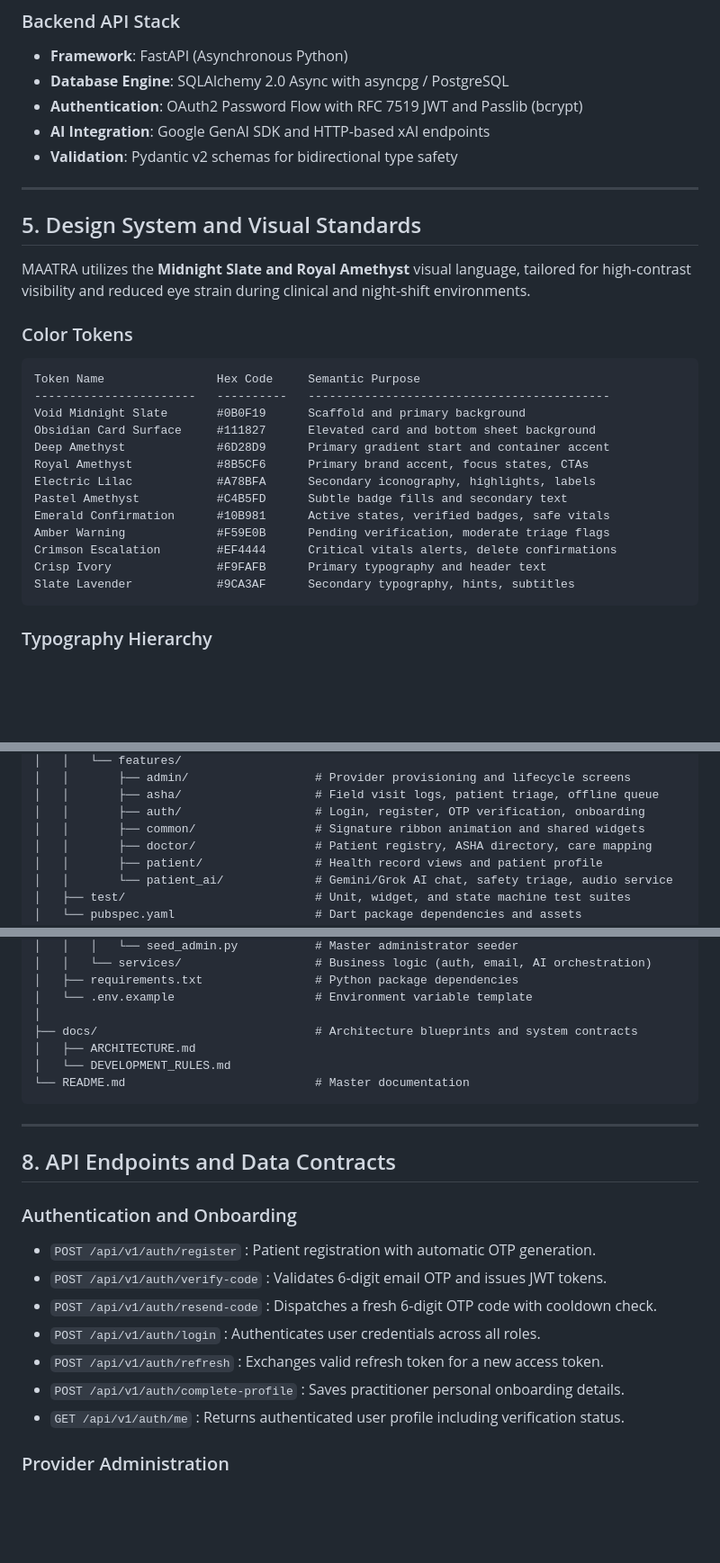
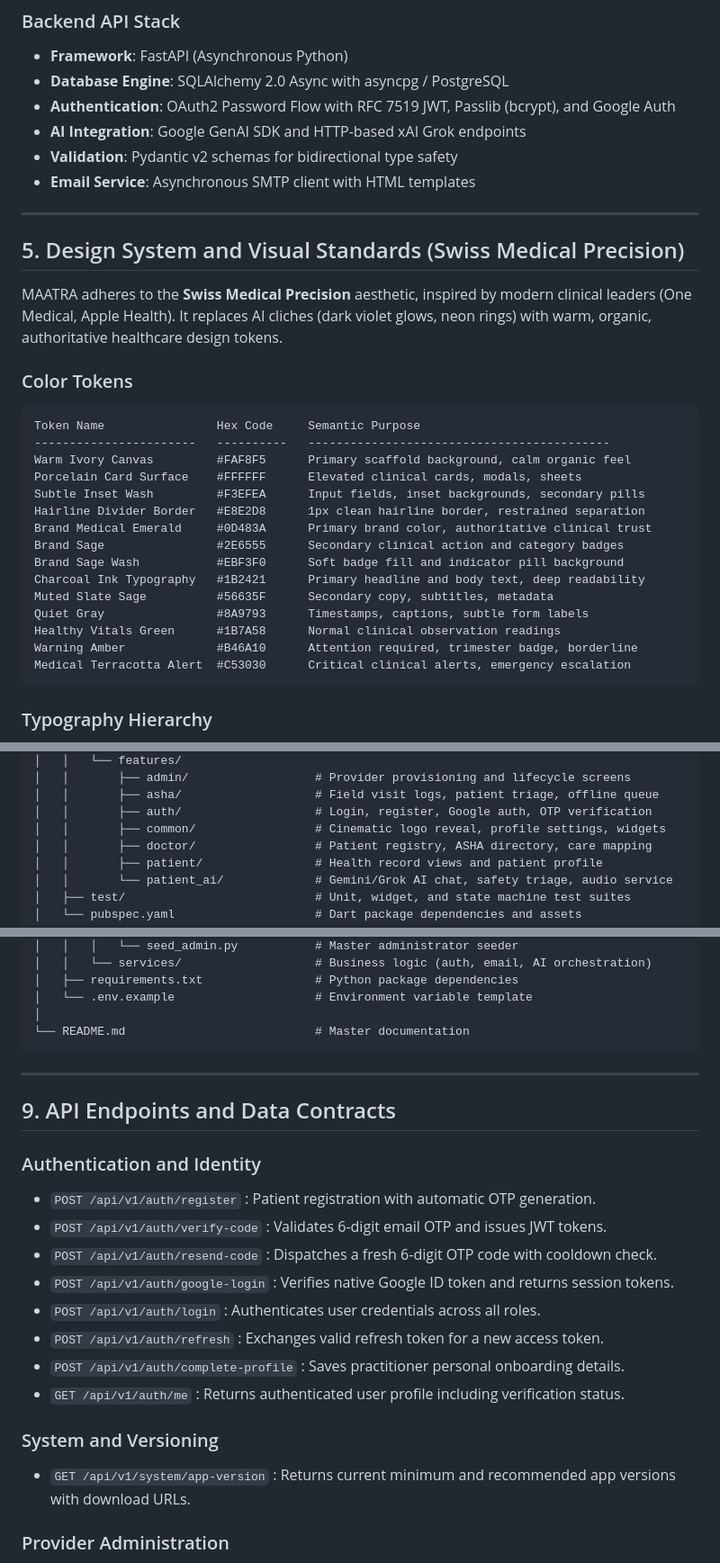
Before and after one commit to logesh-profile/pitpulse, a Markdown page: README.md, 3 parts joined by grey strips. Shown at 90% size. Rendered like a GitHub page; blank space fills up the shorter version.

Commit message:
docs: update README with complete changelog, Swiss Medical Precision design system, and Google OAuth specs

````diff
--- a/README.md
+++ b/README.md
@@ -102,32 +108,35 @@ Medical practitioners and ASHA workers are provisioned by the Administrator usin
 ### Backend API Stack
 - **Framework**: FastAPI (Asynchronous Python)
 - **Database Engine**: SQLAlchemy 2.0 Async with asyncpg / PostgreSQL
-- **Authentication**: OAuth2 Password Flow with RFC 7519 JWT and Passlib (bcrypt)
-- **AI Integration**: Google GenAI SDK and HTTP-based xAI endpoints
+- **Authentication**: OAuth2 Password Flow with RFC 7519 JWT, Passlib (bcrypt), and Google Auth
+- **AI Integration**: Google GenAI SDK and HTTP-based xAI Grok endpoints
 - **Validation**: Pydantic v2 schemas for bidirectional type safety
+- **Email Service**: Asynchronous SMTP client with HTML templates
 
 ---
 
-## 5. Design System and Visual Standards
+## 5. Design System and Visual Standards (Swiss Medical Precision)
 
-MAATRA utilizes the **Midnight Slate and Royal Amethyst** visual language, tailored for high-contrast visibility and reduced eye strain during clinical and night-shift environments.
+MAATRA adheres to the **Swiss Medical Precision** aesthetic, inspired by modern clinical leaders (One Medical, Apple Health). It replaces AI cliches (dark violet glows, neon rings) with warm, organic, authoritative healthcare design tokens.
 
 ### Color Tokens
 
 ```text
 Token Name                Hex Code     Semantic Purpose
 -----------------------   ----------   -------------------------------------------
-Void Midnight Slate       #0B0F19      Scaffold and primary background
-Obsidian Card Surface     #111827      Elevated card and bottom sheet background
-Deep Amethyst             #6D28D9      Primary gradient start and container accent
-Royal Amethyst            #8B5CF6      Primary brand accent, focus states, CTAs
-Electric Lilac            #A78BFA      Secondary iconography, highlights, labels
-Pastel Amethyst           #C4B5FD      Subtle badge fills and secondary text
-Emerald Confirmation      #10B981      Active states, verified badges, safe vitals
-Amber Warning             #F59E0B      Pending verification, moderate triage flags
-Crimson Escalation        #EF4444      Critical vitals alerts, delete confirmations
-Crisp Ivory               #F9FAFB      Primary typography and header text
-Slate Lavender            #9CA3AF      Secondary typography, hints, subtitles
+Warm Ivory Canvas         #FAF8F5      Primary scaffold background, calm organic feel
+Porcelain Card Surface    #FFFFFF      Elevated clinical cards, modals, sheets
+Subtle Inset Wash         #F3EFEA      Input fields, inset backgrounds, secondary pills
+Hairline Divider Border   #E8E2D8      1px clean hairline border, restrained separation
+Brand Medical Emerald     #0D483A      Primary brand color, authoritative clinical trust
+Brand Sage                #2E6555      Secondary clinical action and category badges
+Brand Sage Wash           #EBF3F0      Soft badge fill and indicator pill background
+Charcoal Ink Typography   #1B2421      Primary headline and body text, deep readability
+Muted Slate Sage          #56635F      Secondary copy, subtitles, metadata
+Quiet Gray                #8A9793      Timestamps, captions, subtle form labels
+Healthy Vitals Green      #1B7A58      Normal clinical observation readings
+Warning Amber             #B46A10      Attention required, trimester badge, borderline
+Medical Terracotta Alert  #C53030      Critical clinical alerts, emergency escalation
 ```
 
 ### Typography Hierarchy
@@ -194,8 +248,8 @@ pitpulse/
 │   │   └── features/
 │   │       ├── admin/                  # Provider provisioning and lifecycle screens
 │   │       ├── asha/                   # Field visit logs, patient triage, offline queue
-│   │       ├── auth/                   # Login, register, OTP verification, onboarding
-│   │       ├── common/                 # Signature ribbon animation and shared widgets
+│   │       ├── auth/                   # Login, register, Google auth, OTP verification
+│   │       ├── common/                 # Cinematic logo reveal, profile settings, widgets
 │   │       ├── doctor/                 # Patient registry, ASHA directory, care mapping
 │   │       ├── patient/                # Health record views and patient profile
 │   │       └── patient_ai/             # Gemini/Grok AI chat, safety triage, audio service
@@ -218,24 +272,25 @@ pitpulse/
 │   ├── requirements.txt                # Python package dependencies
 │   └── .env.example                    # Environment variable template
 │
-├── docs/                               # Architecture blueprints and system contracts
-│   ├── ARCHITECTURE.md
-│   └── DEVELOPMENT_RULES.md
 └── README.md                           # Master documentation
 ```
 
 ---
 
-## 8. API Endpoints and Data Contracts
+## 9. API Endpoints and Data Contracts
 
-### Authentication and Onboarding
+### Authentication and Identity
 - `POST /api/v1/auth/register` : Patient registration with automatic OTP generation.
 - `POST /api/v1/auth/verify-code` : Validates 6-digit email OTP and issues JWT tokens.
 - `POST /api/v1/auth/resend-code` : Dispatches a fresh 6-digit OTP code with cooldown check.
+- `POST /api/v1/auth/google-login` : Verifies native Google ID token and returns session tokens.
 - `POST /api/v1/auth/login` : Authenticates user credentials across all roles.
 - `POST /api/v1/auth/refresh` : Exchanges valid refresh token for a new access token.
 - `POST /api/v1/auth/complete-profile` : Saves practitioner personal onboarding details.
 - `GET /api/v1/auth/me` : Returns authenticated user profile including verification status.
+
+### System and Versioning
+- `GET /api/v1/system/app-version` : Returns current minimum and recommended app versions with download URLs.
 
 ### Provider Administration
 - `POST /api/v1/admin/users/doctors` : Provisions a doctor account with temporary credentials.
````
Also changed, not shown: other parts of README.md (+86 -35 lines).
